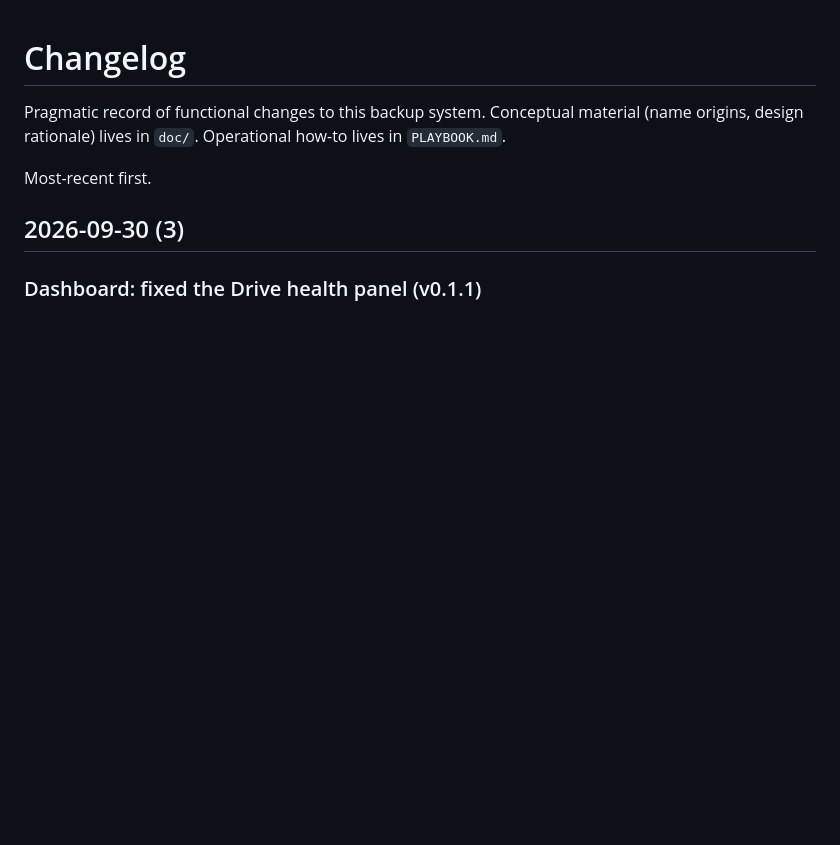
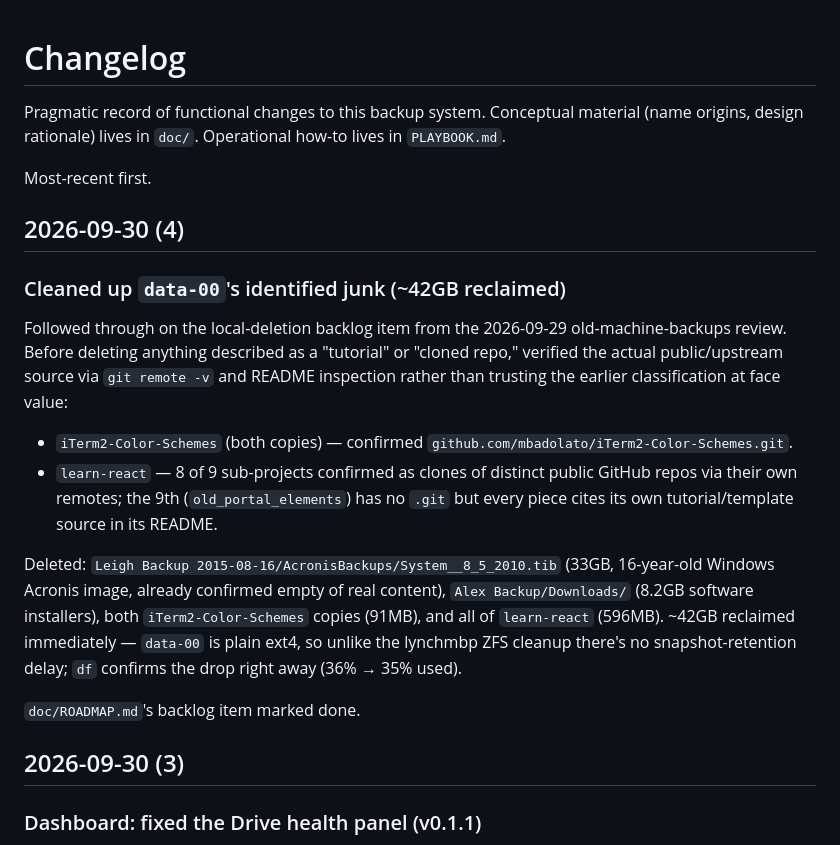
Before and after one commit to lynchdavis/home-backup-mgmt, a Markdown page: CHANGELOG.md, the part around the change. Drawn GitHub-style; blank space fills up the shorter version.

```diff
--- a/CHANGELOG.md
+++ b/CHANGELOG.md
@@ -5,6 +5,33 @@ material (name origins, design rationale) lives in `doc/`. Operational
 how-to lives in `PLAYBOOK.md`.
 
 Most-recent first.
+
+## 2026-09-30 (4)
+
+### Cleaned up `data-00`'s identified junk (~42GB reclaimed)
+
+Followed through on the local-deletion backlog item from the 2026-09-29
+old-machine-backups review. Before deleting anything described as a
+"tutorial" or "cloned repo," verified the actual public/upstream source
+via `git remote -v` and README inspection rather than trusting the
+earlier classification at face value:
+
+- `iTerm2-Color-Schemes` (both copies) — confirmed
+  `github.com/mbadolato/iTerm2-Color-Schemes.git`.
+- `learn-react` — 8 of 9 sub-projects confirmed as clones of distinct
+  public GitHub repos via their own remotes; the 9th
+  (`old_portal_elements`) has no `.git` but every piece cites its own
+  tutorial/template source in its README.
+
+Deleted: `Leigh Backup 2015-08-16/AcronisBackups/System__8_5_2010.tib`
+(33GB, 16-year-old Windows Acronis image, already confirmed empty of
+real content), `Alex Backup/Downloads/` (8.2GB software installers),
+both `iTerm2-Color-Schemes` copies (91MB), and all of `learn-react`
+(596MB). ~42GB reclaimed immediately — `data-00` is plain ext4, so
+unlike the lynchmbp ZFS cleanup there's no snapshot-retention delay;
+`df` confirms the drop right away (36% → 35% used).
+
+`doc/ROADMAP.md`'s backlog item marked done.
 
 ## 2026-09-30 (3)
 
```
Also changed, not shown: doc/ROADMAP.md (+34 -15 lines).
